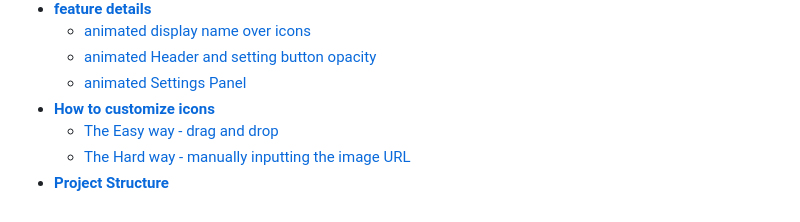
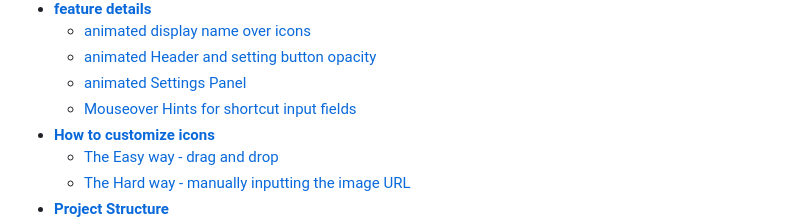
Before and after one commit to pxp888/startpage, a Markdown page: README.md, the part around the change. Drawn GitHub-style.

Commit message:
update README table of contents

```diff
--- a/README.md
+++ b/README.md
@@ -24,6 +24,7 @@ a minimalist but beautiful and efficient startpage or homepage for design-consci
     - [animated display name over icons](#animated-display-name-over-icons)
     - [animated Header and setting button opacity](#animated-header-and-setting-button-opacity)
     - [animated Settings Panel](#animated-settings-panel)
+    - [Mouseover Hints for shortcut input fields](#mouseover-hints-for-shortcut-input-fields)
 - [__How to customize icons__](#how-to-customize-icons)
     - [The Easy way - drag and drop](#the-easy-way---drag-and-drop)
     - [The Hard way - manually inputting the image URL](#the-hard-way---manually-inputting-the-image-url)
```
